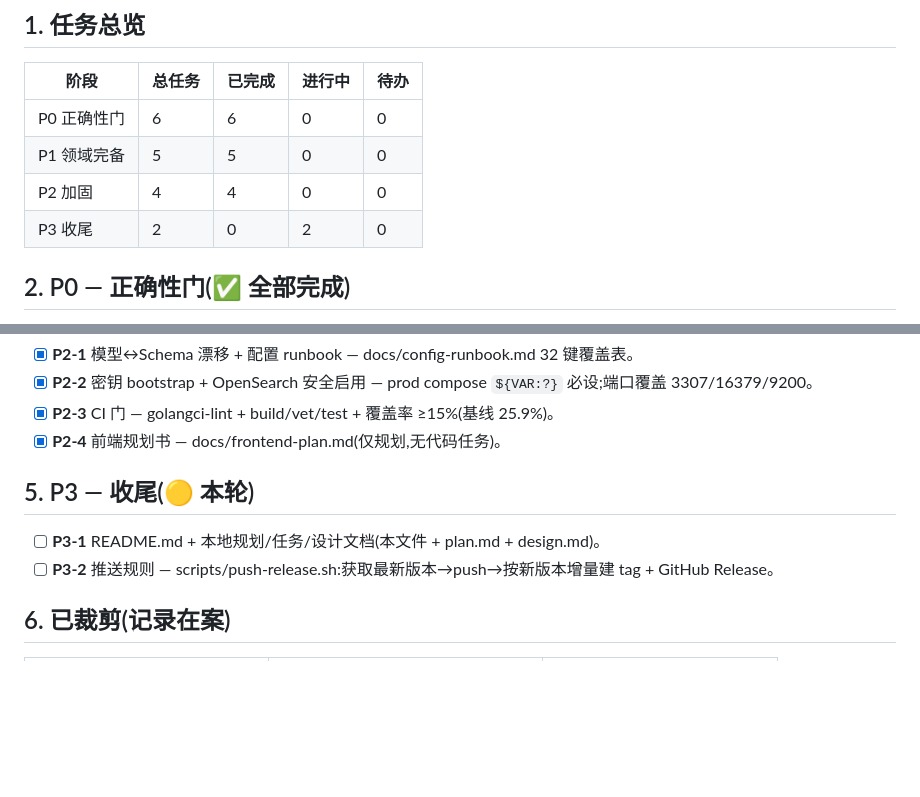
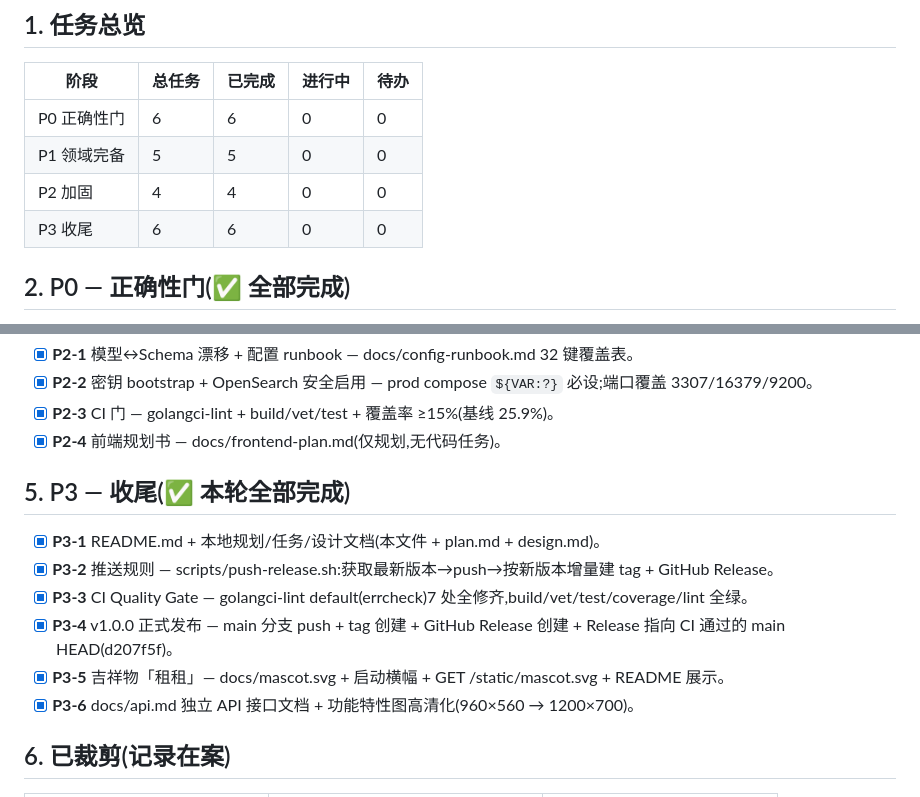
Before and after one commit to erikwang2013/item-rental, a Markdown page: docs/task.md, 2 parts joined by grey strips. Rendered like a GitHub page; blank space fills up the shorter version.

Commit message:
docs: 收尾 P3-3…P3-6 任务清单 + 完成状态
P3-3 CI 全绿 / P3-4 v1.0.0 发布 / P3-5 吉祥物 / P3-6 API 文档 + 图高清化

```diff
--- a/docs/task.md
+++ b/docs/task.md
@@ -11,7 +11,7 @@
 | P0 正确性门 | 6 | 6 | 0 | 0 |
 | P1 领域完备 | 5 | 5 | 0 | 0 |
 | P2 加固 | 4 | 4 | 0 | 0 |
-| P3 收尾 | 2 | 0 | 2 | 0 |
+| P3 收尾 | 6 | 6 | 0 | 0 |
 
 ## 2. P0 — 正确性门(✅ 全部完成)
 
@@ -37,10 +37,14 @@
 - [x] **P2-3** CI 门 — golangci-lint + build/vet/test + 覆盖率 ≥15%(基线 25.9%)。
 - [x] **P2-4** 前端规划书 — docs/frontend-plan.md(仅规划,无代码任务)。
 
-## 5. P3 — 收尾(🟡 本轮)
+## 5. P3 — 收尾(✅ 本轮全部完成)
 
-- [ ] **P3-1** README.md + 本地规划/任务/设计文档(本文件 + plan.md + design.md)。
-- [ ] **P3-2** 推送规则 — scripts/push-release.sh:获取最新版本→push→按新版本增量建 tag + GitHub Release。
+- [x] **P3-1** README.md + 本地规划/任务/设计文档(本文件 + plan.md + design.md)。
+- [x] **P3-2** 推送规则 — scripts/push-release.sh:获取最新版本→push→按新版本增量建 tag + GitHub Release。
+- [x] **P3-3** CI Quality Gate — golangci-lint default(errcheck)7 处全修齐,build/vet/test/coverage/lint 全绿。
+- [x] **P3-4** v1.0.0 正式发布 — main 分支 push + tag 创建 + GitHub Release 创建 + Release 指向 CI 通过的 main HEAD(d207f5f)。
+- [x] **P3-5** 吉祥物「租租」— docs/mascot.svg + 启动横幅 + GET /static/mascot.svg + README 展示。
+- [x] **P3-6** docs/api.md 独立 API 接口文档 + 功能特性图高清化(960×560 → 1200×700)。
 
 ## 6. 已裁剪(记录在案)
 
```
